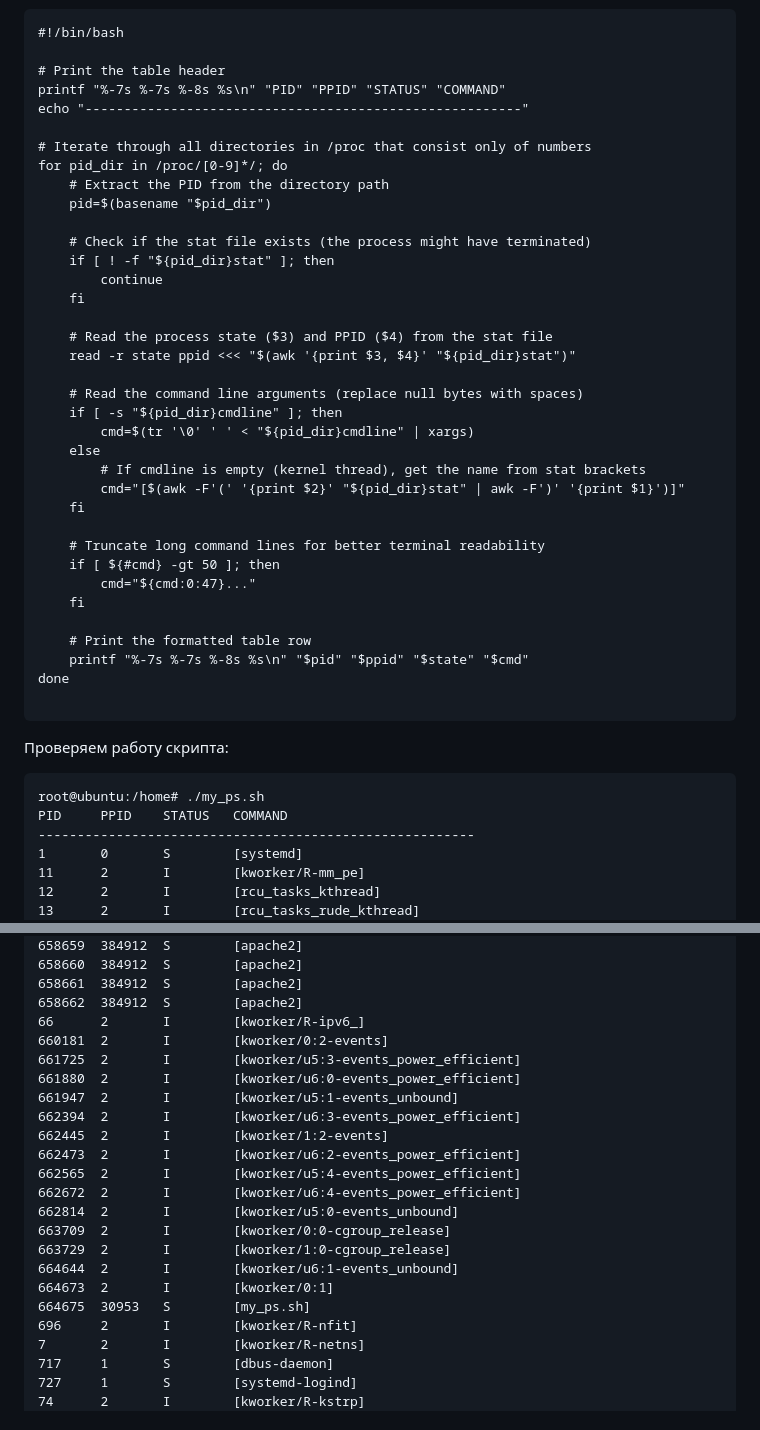
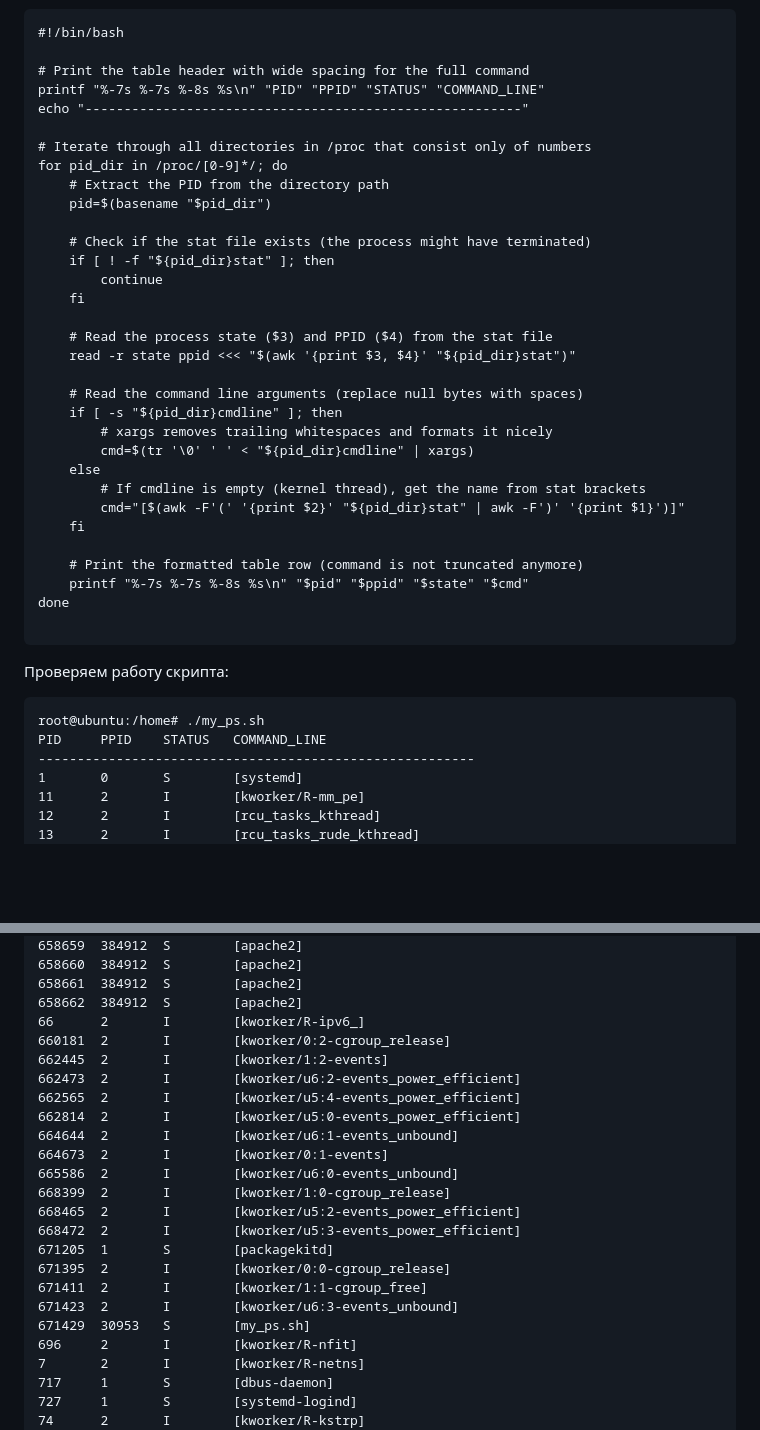
Before and after one commit to bislogin/OTUS_Linux_Prof, a Markdown page: homework/lab10/README.md, 2 parts joined by grey strips. Rendered like a GitHub page; blank space fills up the shorter version.

````diff
--- a/homework/lab10/README.md
+++ b/homework/lab10/README.md
@@ -14,8 +14,8 @@
 ```
 #!/bin/bash
 
-# Print the table header
-printf "%-7s %-7s %-8s %s\n" "PID" "PPID" "STATUS" "COMMAND"
+# Print the table header with wide spacing for the full command
+printf "%-7s %-7s %-8s %s\n" "PID" "PPID" "STATUS" "COMMAND_LINE"
 echo "--------------------------------------------------------"
 
 # Iterate through all directories in /proc that consist only of numbers
@@ -33,18 +33,14 @@ for pid_dir in /proc/[0-9]*/; do
 
     # Read the command line arguments (replace null bytes with spaces)
     if [ -s "${pid_dir}cmdline" ]; then
+        # xargs removes trailing whitespaces and formats it nicely
         cmd=$(tr '\0' ' ' < "${pid_dir}cmdline" | xargs)
     else
         # If cmdline is empty (kernel thread), get the name from stat brackets
         cmd="[$(awk -F'(' '{print $2}' "${pid_dir}stat" | awk -F')' '{print $1}')]"
     fi
 
-    # Truncate long command lines for better terminal readability
-    if [ ${#cmd} -gt 50 ]; then
-        cmd="${cmd:0:47}..."
-    fi
-
-    # Print the formatted table row
+    # Print the formatted table row (command is not truncated anymore)
     printf "%-7s %-7s %-8s %s\n" "$pid" "$ppid" "$state" "$cmd"
 done
 
@@ -53,7 +49,7 @@ done
 Проверяем работу скрипта:
 ```
 root@ubuntu:/home# ./my_ps.sh
-PID     PPID    STATUS   COMMAND
+PID     PPID    STATUS   COMMAND_LINE
 --------------------------------------------------------
 1       0       S        [systemd]
 11      2       I        [kworker/R-mm_pe]
@@ -200,21 +196,22 @@ PID     PPID    STATUS   COMMAND
 658661  384912  S        [apache2]
 658662  384912  S        [apache2]
 66      2       I        [kworker/R-ipv6_]
-660181  2       I        [kworker/0:2-events]
-661725  2       I        [kworker/u5:3-events_power_efficient]
-661880  2       I        [kworker/u6:0-events_power_efficient]
-661947  2       I        [kworker/u5:1-events_unbound]
-662394  2       I        [kworker/u6:3-events_power_efficient]
+660181  2       I        [kworker/0:2-cgroup_release]
 662445  2       I        [kworker/1:2-events]
 662473  2       I        [kworker/u6:2-events_power_efficient]
 662565  2       I        [kworker/u5:4-events_power_efficient]
-662672  2       I        [kworker/u6:4-events_power_efficient]
-662814  2       I        [kworker/u5:0-events_unbound]
-663709  2       I        [kworker/0:0-cgroup_release]
-663729  2       I        [kworker/1:0-cgroup_release]
+662814  2       I        [kworker/u5:0-events_power_efficient]
 664644  2       I        [kworker/u6:1-events_unbound]
-664673  2       I        [kworker/0:1]
-664675  30953   S        [my_ps.sh]
+664673  2       I        [kworker/0:1-events]
+665586  2       I        [kworker/u6:0-events_unbound]
+668399  2       I        [kworker/1:0-cgroup_release]
+668465  2       I        [kworker/u5:2-events_power_efficient]
+668472  2       I        [kworker/u5:3-events_power_efficient]
+671205  1       S        [packagekitd]
+671395  2       I        [kworker/0:0-cgroup_release]
+671411  2       I        [kworker/1:1-cgroup_free]
+671423  2       I        [kworker/u6:3-events_unbound]
+671429  30953   S        [my_ps.sh]
 696     2       I        [kworker/R-nfit]
 7       2       I        [kworker/R-netns]
 717     1       S        [dbus-daemon]
````
